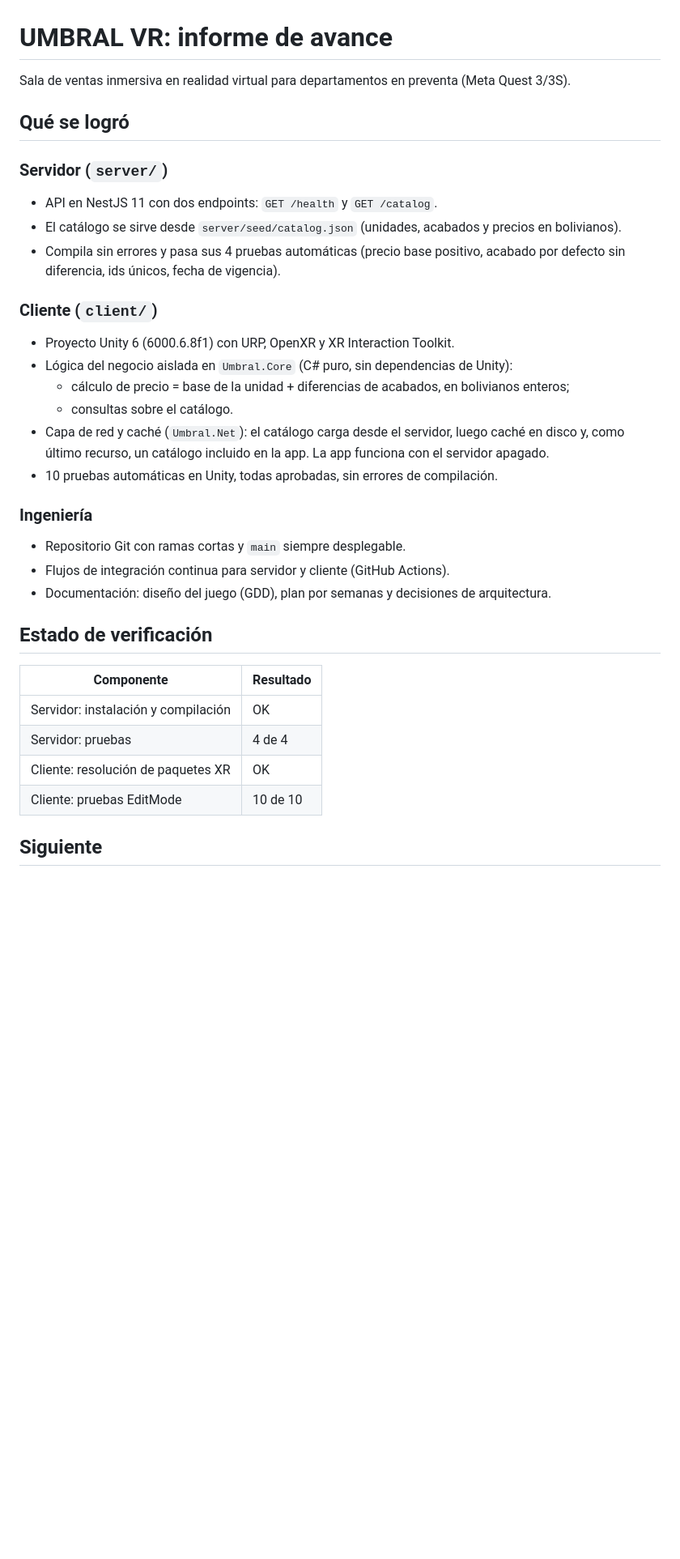
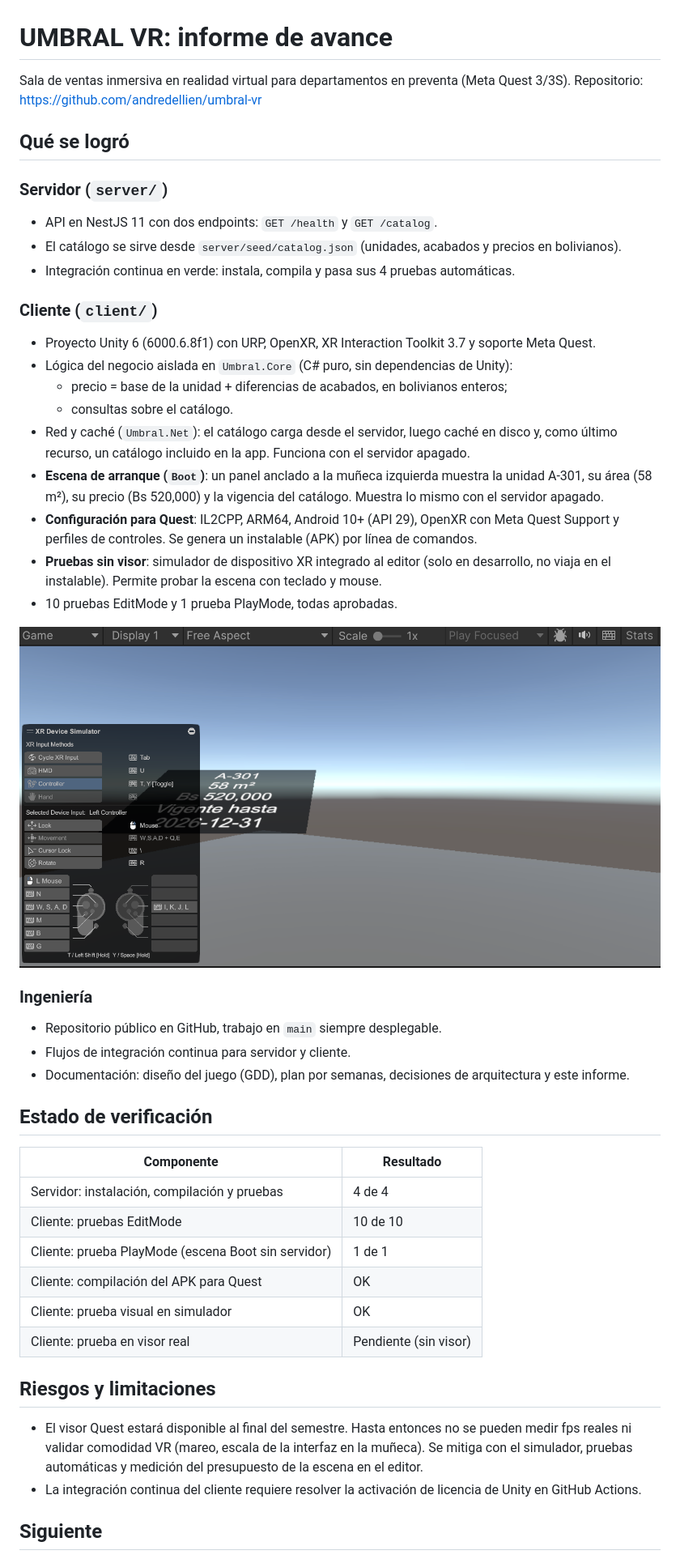
Before and after one commit to andredellien/umbral-vr, a Markdown page: docs/AVANCE.md, the part around one of its changes. Shown at 81% size. Drawn GitHub-style; pictures changed too: docs/img/boot-simulador.png (added); blank space fills up the shorter version.

Commit message:
docs: nuevo informe de avance con captura del simulador

```diff
--- a/docs/AVANCE.md
+++ b/docs/AVANCE.md
@@ -1,33 +1,45 @@
 # UMBRAL VR: informe de avance
 
 Sala de ventas inmersiva en realidad virtual para departamentos en preventa (Meta Quest 3/3S).
+Repositorio: https://github.com/andredellien/umbral-vr
 
 ## Qué se logró
 
 ### Servidor (`server/`)
 - API en NestJS 11 con dos endpoints: `GET /health` y `GET /catalog`.
 - El catálogo se sirve desde `server/seed/catalog.json` (unidades, acabados y precios en bolivianos).
-- Compila sin errores y pasa sus 4 pruebas automáticas (precio base positivo, acabado por defecto sin diferencia, ids únicos, fecha de vigencia).
+- Integración continua en verde: instala, compila y pasa sus 4 pruebas automáticas.
 
 ### Cliente (`client/`)
-- Proyecto Unity 6 (6000.6.8f1) con URP, OpenXR y XR Interaction Toolkit.
+- Proyecto Unity 6 (6000.6.8f1) con URP, OpenXR, XR Interaction Toolkit 3.7 y soporte Meta Quest.
 - Lógica del negocio aislada en `Umbral.Core` (C# puro, sin dependencias de Unity):
-    - cálculo de precio = base de la unidad + diferencias de acabados, en bolivianos enteros;
+    - precio = base de la unidad + diferencias de acabados, en bolivianos enteros;
     - consultas sobre el catálogo.
-- Capa de red y caché (`Umbral.Net`): el catálogo carga desde el servidor, luego caché en disco y, como último recurso, un catálogo incluido en la app. La app funciona con el servidor apagado.
-- 10 pruebas automáticas en Unity, todas aprobadas, sin errores de compilación.
+- Red y caché (`Umbral.Net`): el catálogo carga desde el servidor, luego caché en disco y, como último recurso, un catálogo incluido en la app. Funciona con el servidor apagado.
+- **Escena de arranque (`Boot`)**: un panel anclado a la muñeca izquierda muestra la unidad A-301, su área (58 m²), su precio (Bs 520,000) y la vigencia del catálogo. Muestra lo mismo con el servidor apagado.
+- **Configuración para Quest**: IL2CPP, ARM64, Android 10+ (API 29), OpenXR con Meta Quest Support y perfiles de controles. Se genera un instalable (APK) por línea de comandos.
+- **Pruebas sin visor**: simulador de dispositivo XR integrado al editor (solo en desarrollo, no viaja en el instalable). Permite probar la escena con teclado y mouse.
+- 10 pruebas EditMode y 1 prueba PlayMode, todas aprobadas.
+
+![Escena Boot en el simulador XR: panel de la muñeca con el precio de A-301](img/boot-simulador.png)
 
 ### Ingeniería
-- Repositorio Git con ramas cortas y `main` siempre desplegable.
-- Flujos de integración continua para servidor y cliente (GitHub Actions).
-- Documentación: diseño del juego (GDD), plan por semanas y decisiones de arquitectura.
+- Repositorio público en GitHub, trabajo en `main` siempre desplegable.
+- Flujos de integración continua para servidor y cliente.
+- Documentación: diseño del juego (GDD), plan por semanas, decisiones de arquitectura y este informe.
 
 ## Estado de verificación
 | Componente | Resultado |
 |---|---|
-| Servidor: instalación y compilación | OK |
-| Servidor: pruebas | 4 de 4 |
-| Cliente: resolución de paquetes XR | OK |
+| Servidor: instalación, compilación y pruebas | 4 de 4 |
 | Cliente: pruebas EditMode | 10 de 10 |
+| Cliente: prueba PlayMode (escena Boot sin servidor) | 1 de 1 |
+| Cliente: compilación del APK para Quest | OK |
+| Cliente: prueba visual en simulador | OK |
+| Cliente: prueba en visor real | Pendiente (sin visor) |
+
+## Riesgos y limitaciones
+- El visor Quest estará disponible al final del semestre. Hasta entonces no se pueden medir fps reales ni validar comodidad VR (mareo, escala de la interfaz en la muñeca). Se mitiga con el simulador, pruebas automáticas y medición del presupuesto de la escena en el editor.
+- La integración continua del cliente requiere resolver la activación de licencia de Unity en GitHub Actions.
 
 ## Siguiente
```
Also changed, not shown: other parts of docs/AVANCE.md (+4 -3 lines), 1 other file.
